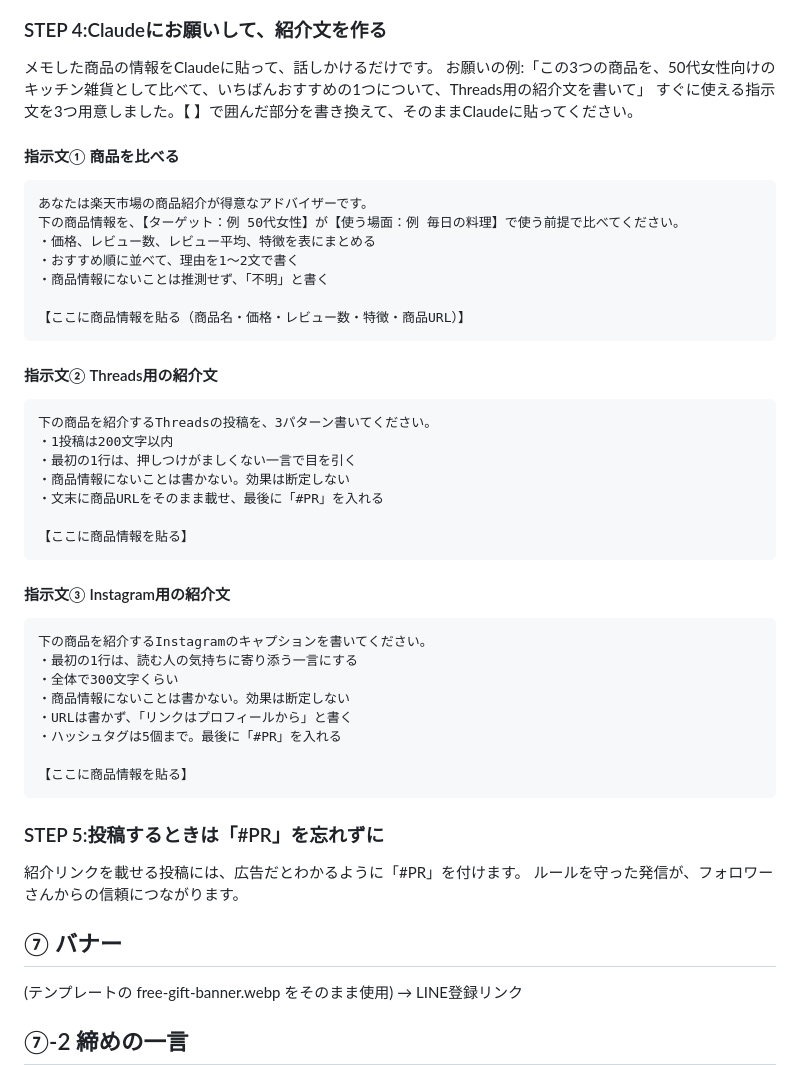
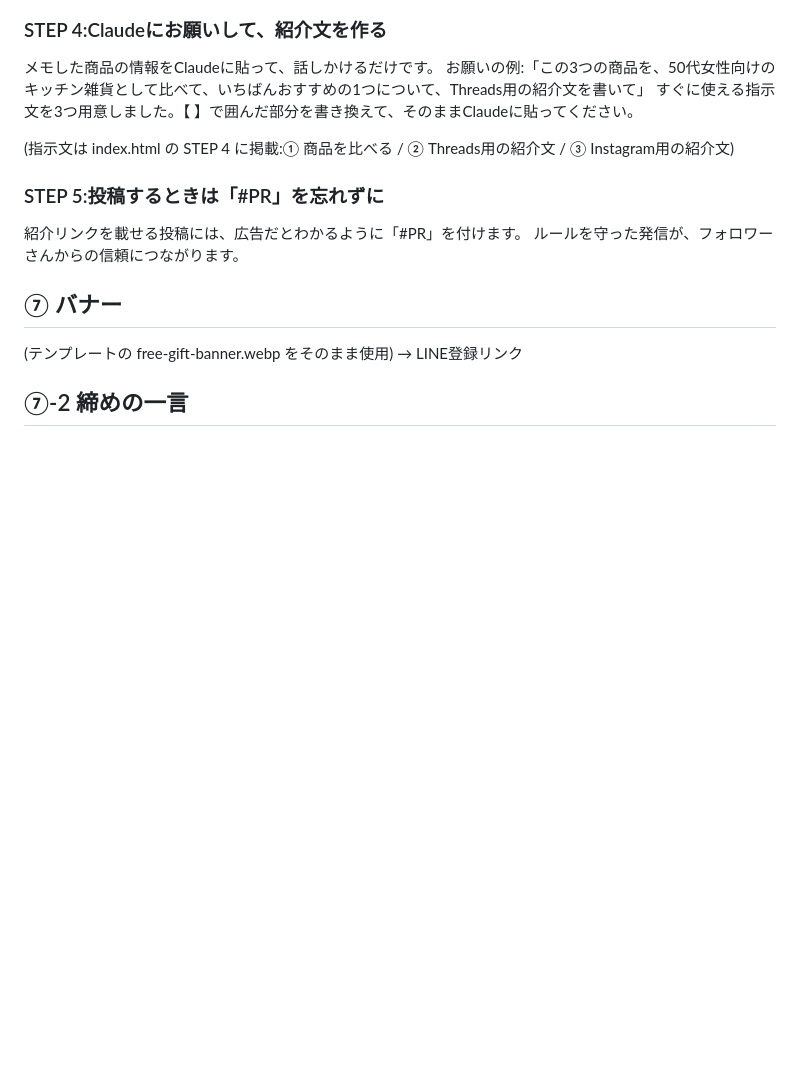
Before and after one commit to ryooh18-byte/Claudecode-rakuten, a Markdown page: docs/script.md, the part around the change. GitHub-like rendering; blank space fills up the shorter version.

Commit message:
台本はシンプルに保つため、指示文の本文を台本から外す
Co-Authored-By: Claude Sonnet 5.5 <noreply@anthropic.com>
Claude-Session: https://claude.ai/code/session_01UPjLfd3iemPfaDFnCJhsGU

````diff
--- a/docs/script.md
+++ b/docs/script.md
@@ -80,39 +80,7 @@
 お願いの例:「この3つの商品を、50代女性向けのキッチン雑貨として比べて、いちばんおすすめの1つについて、Threads用の紹介文を書いて」
 すぐに使える指示文を3つ用意しました。【 】で囲んだ部分を書き換えて、そのままClaudeに貼ってください。
 
-#### 指示文① 商品を比べる
-```
-あなたは楽天市場の商品紹介が得意なアドバイザーです。
-下の商品情報を、【ターゲット：例 50代女性】が【使う場面：例 毎日の料理】で使う前提で比べてください。
-・価格、レビュー数、レビュー平均、特徴を表にまとめる
-・おすすめ順に並べて、理由を1〜2文で書く
-・商品情報にないことは推測せず、「不明」と書く
-
-【ここに商品情報を貼る（商品名・価格・レビュー数・特徴・商品URL）】
-```
-
-#### 指示文② Threads用の紹介文
-```
-下の商品を紹介するThreadsの投稿を、3パターン書いてください。
-・1投稿は200文字以内
-・最初の1行は、押しつけがましくない一言で目を引く
-・商品情報にないことは書かない。効果は断定しない
-・文末に商品URLをそのまま載せ、最後に「#PR」を入れる
-
-【ここに商品情報を貼る】
-```
-
-#### 指示文③ Instagram用の紹介文
-```
-下の商品を紹介するInstagramのキャプションを書いてください。
-・最初の1行は、読む人の気持ちに寄り添う一言にする
-・全体で300文字くらい
-・商品情報にないことは書かない。効果は断定しない
-・URLは書かず、「リンクはプロフィールから」と書く
-・ハッシュタグは5個まで。最後に「#PR」を入れる
-
-【ここに商品情報を貼る】
-```
+(指示文は index.html の STEP 4 に掲載:① 商品を比べる / ② Threads用の紹介文 / ③ Instagram用の紹介文)
 
 ### STEP 5:投稿するときは「#PR」を忘れずに
 紹介リンクを載せる投稿には、広告だとわかるように「#PR」を付けます。
````
